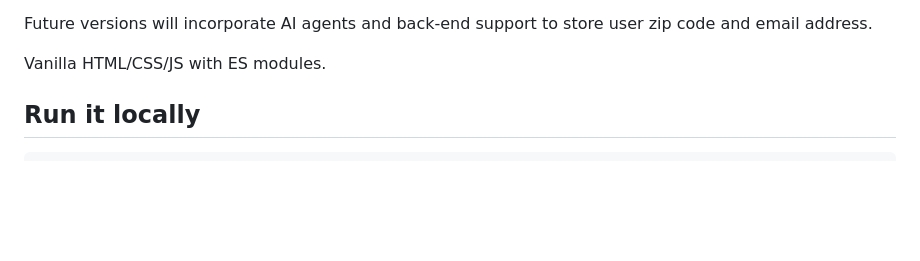
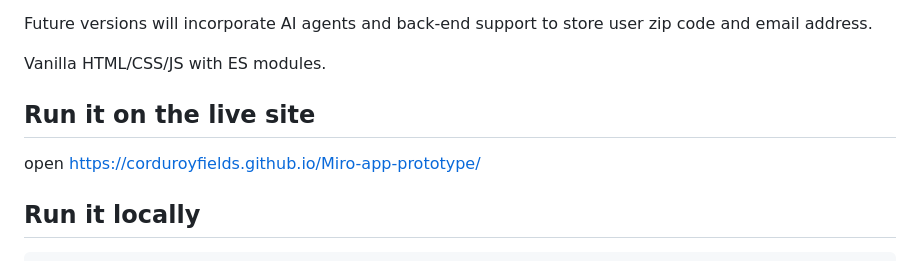
Before and after one commit to corduroyfields/Miro-app-prototype, a Markdown page: README.md, the part around the change. Rendered like a GitHub page; blank space fills up the shorter version.

Commit message:
Add live site link to README
Added instructions to run the app on the live site.

```diff
--- a/README.md
+++ b/README.md
@@ -14,6 +14,11 @@ The Miro MCP connector with Claude Code is transformative for vibe-coding protot
 Future versions will incorporate AI agents and back-end support to store user zip code and email address.
 
 Vanilla HTML/CSS/JS with ES modules.
+
+## Run it on the live site
+
+open https://corduroyfields.github.io/Miro-app-prototype/
+
 
 ## Run it locally
 
```
